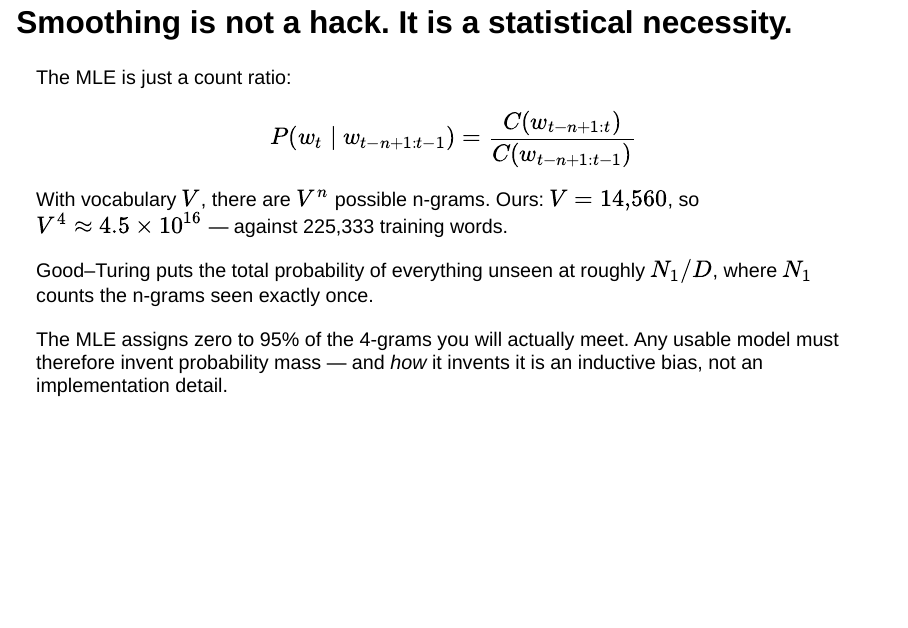
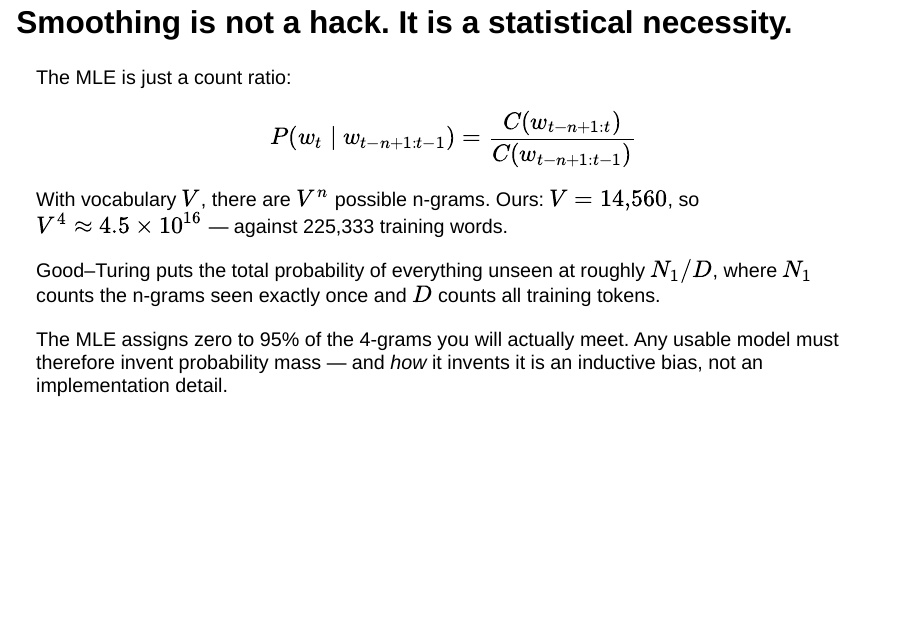
Before and after one commit to hungshinlee/NLP-LLM, a Quarto document (slides/w01.qmd): page 31 of 61. Rendered offline with R 4.5, knitr and Pandoc in place of Quarto, with nearby package versions; drawn as Slidy slides in place of the format the file asks for.

Commit message:
w01: define D on the smoothing slide
Co-Authored-By: Claude Opus 5 <noreply@anthropic.com>
Claude-Session: https://claude.ai/code/session_01NvFUiCEyvZCT1ockoJZ5uu

```diff
--- a/slides/w01.qmd
+++ b/slides/w01.qmd
@@ -397,7 +397,7 @@ $$P(w_t \mid w_{t-n+1:t-1}) = \frac{C(w_{t-n+1:t})}{C(w_{t-n+1:t-1})}$$
 
 With vocabulary $V$, there are $V^n$ possible n-grams. Ours: $V = 14{,}560$, so $V^4 \approx 4.5\times10^{16}$ — against 225,333 training words.
 
-Good–Turing puts the total probability of everything unseen at roughly $N_1/D$, where $N_1$ counts the n-grams seen exactly once.
+Good–Turing puts the total probability of everything unseen at roughly $N_1/D$, where $N_1$ counts the n-grams seen exactly once and $D$ counts all training tokens.
 
 ::: {.claim}
 The MLE assigns zero to 95% of the 4-grams you will actually meet. Any usable model must therefore invent probability mass — and *how* it invents it is an inductive bias, not an implementation detail.
```
